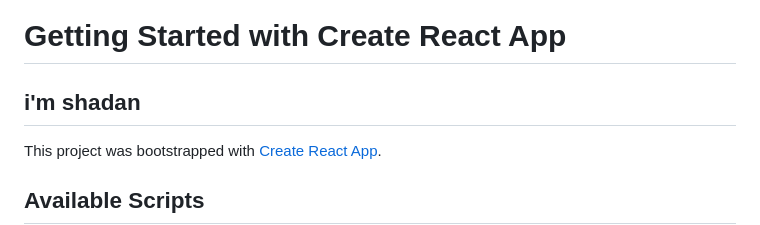
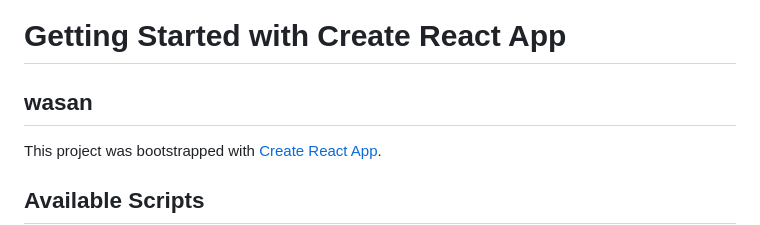
Before and after one commit to wsnz23/ITfolio, a Markdown page: README.md, the part around the change. Rendered like a GitHub page.

Commit message:
wasan convert red

```diff
--- a/README.md
+++ b/README.md
@@ -1,6 +1,6 @@
 # Getting Started with Create React App
 
-## i'm shadan
+## wasan
 
 This project was bootstrapped with [Create React App](https://github.com/facebook/create-react-app).
 
```
